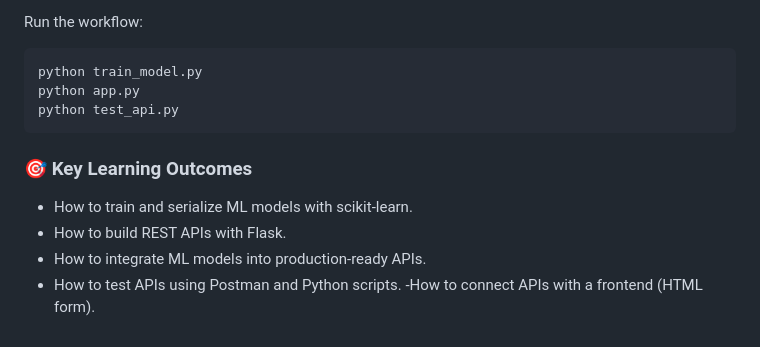
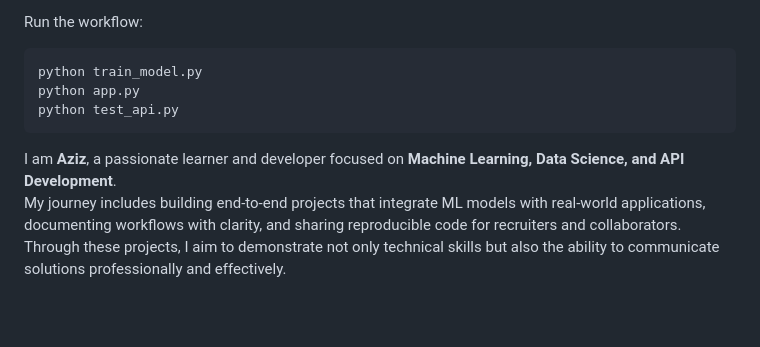
Before and after one commit to Azizulhaq-professional/Aziz, a Markdown page: 20_Connect_ML_Model_with_API/README.md, the part around the change. Rendered like a GitHub page; blank space fills up the shorter version.

````diff
--- a/20_Connect_ML_Model_with_API/README.md
+++ b/20_Connect_ML_Model_with_API/README.md
@@ -63,9 +63,6 @@ python train_model.py
 python app.py
 python test_api.py
 ```
-### 🎯 Key Learning Outcomes
-- How to train and serialize ML models with scikit-learn.
-- How to build REST APIs with Flask.
-- How to integrate ML models into production-ready APIs.
-- How to test APIs using Postman and Python scripts.
--How to connect APIs with a frontend (HTML form).
+I am **Aziz**, a passionate learner and developer focused on **Machine Learning, Data Science, and API Development**.
+My journey includes building end-to-end projects that integrate ML models with real-world applications, documenting workflows with clarity, and sharing reproducible code for recruiters and collaborators.
+Through these projects, I aim to demonstrate not only technical skills but also the ability to communicate solutions professionally and effectively.
````
